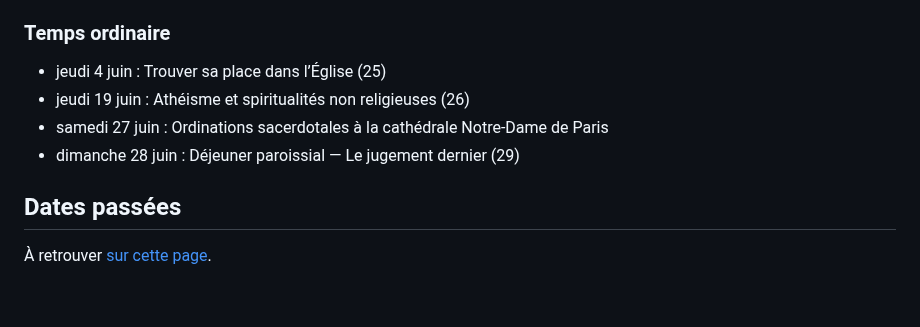
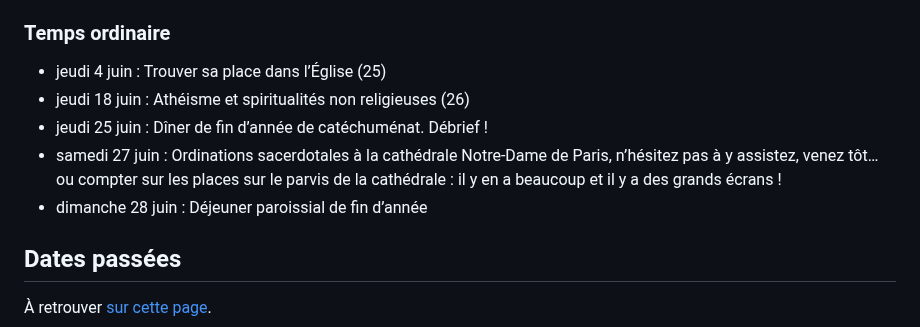
Before and after one commit to catechumenat/catechumenat, a Markdown page: content/about.md, the part around the change. GitHub-like rendering; blank space fills up the shorter version.

Commit message:
Erreur de planning

```diff
--- a/content/about.md
+++ b/content/about.md
@@ -24,9 +24,10 @@ Programme :
 ## Dates à venir
 ### Temps ordinaire
 - jeudi 4 juin : Trouver sa place dans l’Église (25)
-- jeudi 19 juin : Athéisme et spiritualités non religieuses (26)
-- samedi 27 juin : Ordinations sacerdotales à la cathédrale Notre-Dame de Paris
-- dimanche 28 juin : Déjeuner paroissial — Le jugement dernier (29)
+- jeudi 18 juin : Athéisme et spiritualités non religieuses (26)
+- jeudi 25 juin : Dîner de fin d’année de catéchuménat. Débrief !
+- samedi 27 juin : Ordinations sacerdotales à la cathédrale Notre-Dame de Paris, n’hésitez pas à y assistez, venez tôt… ou compter sur les places sur le parvis de la cathédrale : il y en a beaucoup et il y a des grands écrans !
+- dimanche 28 juin : Déjeuner paroissial de fin d’année
 
 ## Dates passées
 À retrouver [sur cette page](/about-2025-2026/).
```
